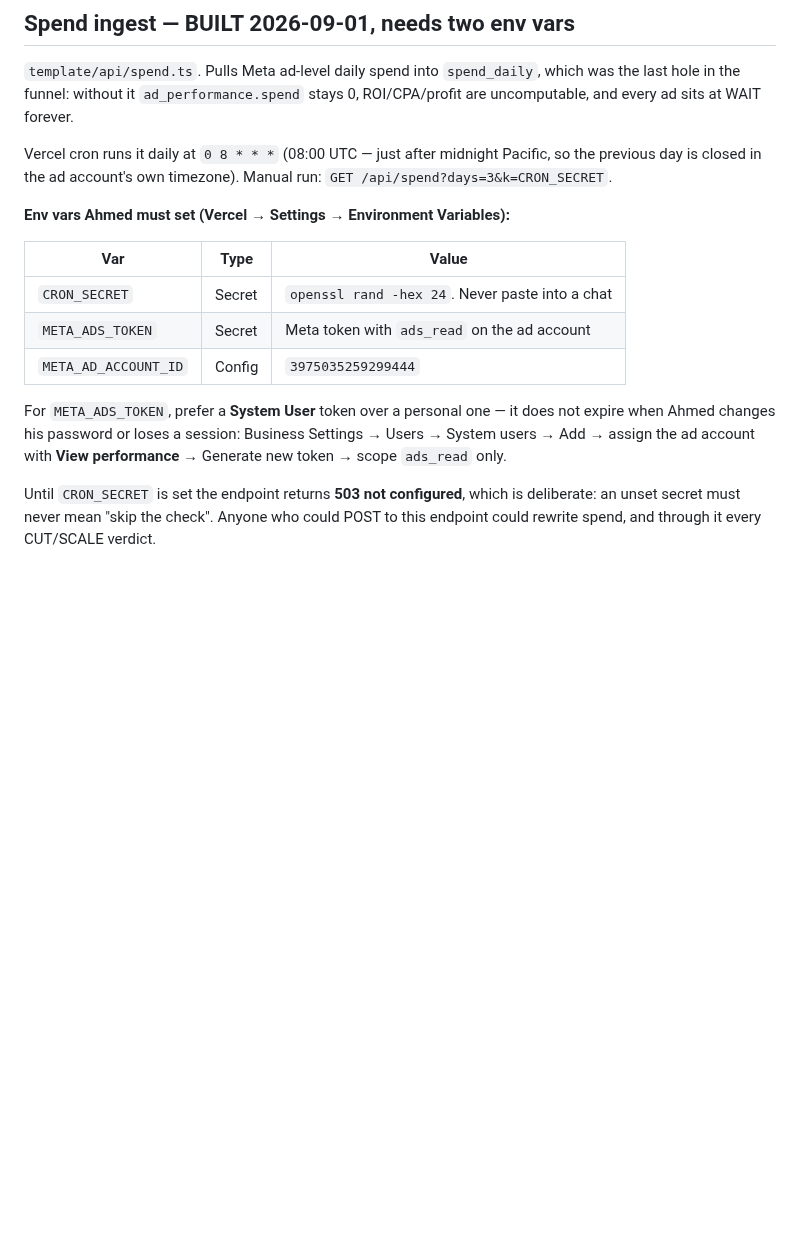
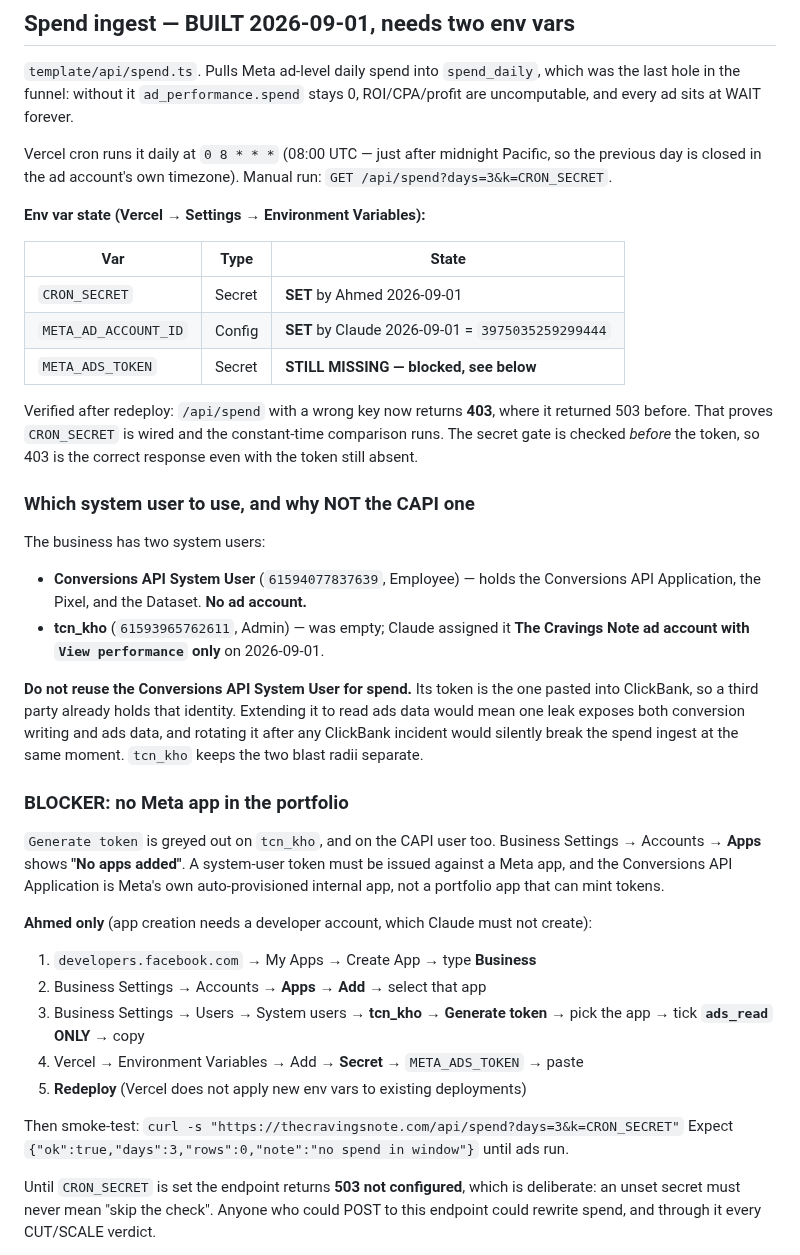
Before and after one commit to khogali/khogali.github.io, a Markdown page: HANDOFF.md, the part around the change. GitHub-like rendering; blank space fills up the shorter version.

Commit message:
docs: spend ingest env state, system-user choice, and the app blocker

```diff
--- a/HANDOFF.md
+++ b/HANDOFF.md
@@ -766,18 +766,52 @@ Vercel cron runs it daily at `0 8 * * *` (08:00 UTC — just after midnight
 Pacific, so the previous day is closed in the ad account's own timezone).
 Manual run: `GET /api/spend?days=3&k=CRON_SECRET`.
 
-**Env vars Ahmed must set (Vercel → Settings → Environment Variables):**
+**Env var state (Vercel → Settings → Environment Variables):**
 
-| Var | Type | Value |
+| Var | Type | State |
 |---|---|---|
-| `CRON_SECRET` | Secret | `openssl rand -hex 24`. Never paste into a chat |
-| `META_ADS_TOKEN` | Secret | Meta token with `ads_read` on the ad account |
-| `META_AD_ACCOUNT_ID` | Config | `3975035259299444` |
+| `CRON_SECRET` | Secret | **SET** by Ahmed 2026-09-01 |
+| `META_AD_ACCOUNT_ID` | Config | **SET** by Claude 2026-09-01 = `3975035259299444` |
+| `META_ADS_TOKEN` | Secret | **STILL MISSING — blocked, see below** |
 
-For `META_ADS_TOKEN`, prefer a **System User** token over a personal one — it
-does not expire when Ahmed changes his password or loses a session:
-Business Settings → Users → System users → Add → assign the ad account with
-**View performance** → Generate new token → scope `ads_read` only.
+Verified after redeploy: `/api/spend` with a wrong key now returns **403**, where
+it returned 503 before. That proves `CRON_SECRET` is wired and the constant-time
+comparison runs. The secret gate is checked *before* the token, so 403 is the
+correct response even with the token still absent.
+
+### Which system user to use, and why NOT the CAPI one
+
+The business has two system users:
+
+- **Conversions API System User** (`61594077837639`, Employee) — holds the
+  Conversions API Application, the Pixel, and the Dataset. **No ad account.**
+- **tcn_kho** (`61593965762611`, Admin) — was empty; Claude assigned it
+  **The Cravings Note ad account with `View performance` only** on 2026-09-01.
+
+**Do not reuse the Conversions API System User for spend.** Its token is the one
+pasted into ClickBank, so a third party already holds that identity. Extending it
+to read ads data would mean one leak exposes both conversion writing and ads
+data, and rotating it after any ClickBank incident would silently break the spend
+ingest at the same moment. `tcn_kho` keeps the two blast radii separate.
+
+### BLOCKER: no Meta app in the portfolio
+
+`Generate token` is greyed out on `tcn_kho`, and on the CAPI user too. Business
+Settings → Accounts → **Apps** shows **"No apps added"**. A system-user token must
+be issued against a Meta app, and the Conversions API Application is Meta's own
+auto-provisioned internal app, not a portfolio app that can mint tokens.
+
+**Ahmed only** (app creation needs a developer account, which Claude must not create):
+
+1. `developers.facebook.com` → My Apps → Create App → type **Business**
+2. Business Settings → Accounts → **Apps** → **Add** → select that app
+3. Business Settings → Users → System users → **tcn_kho** → **Generate token**
+   → pick the app → tick **`ads_read` ONLY** → copy
+4. Vercel → Environment Variables → Add → **Secret** → `META_ADS_TOKEN` → paste
+5. **Redeploy** (Vercel does not apply new env vars to existing deployments)
+
+Then smoke-test: `curl -s "https://thecravingsnote.com/api/spend?days=3&k=CRON_SECRET"`
+Expect `{"ok":true,"days":3,"rows":0,"note":"no spend in window"}` until ads run.
 
 Until `CRON_SECRET` is set the endpoint returns **503 not configured**, which is
 deliberate: an unset secret must never mean "skip the check". Anyone who could
```
